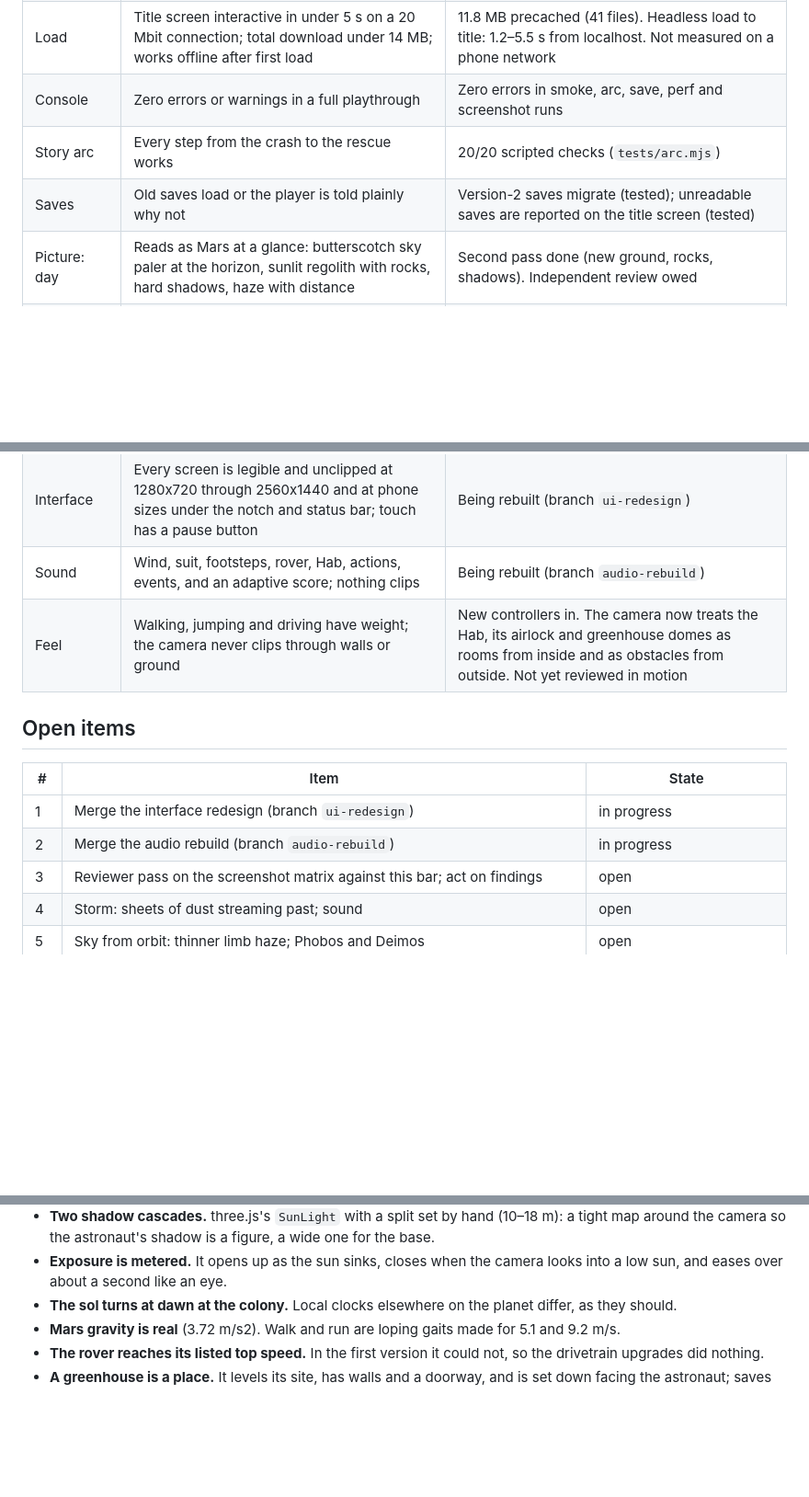
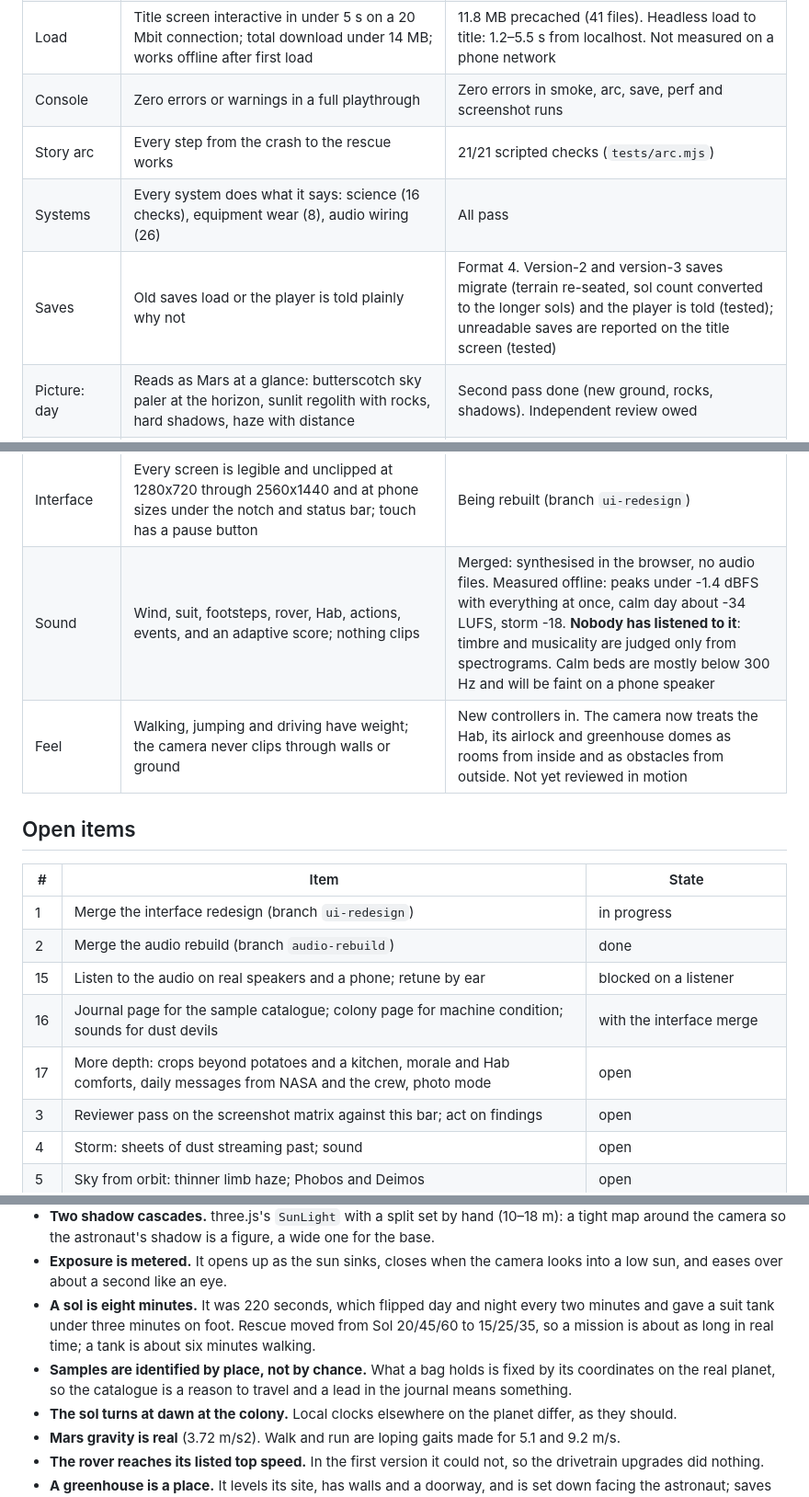
Before and after one commit to awright22/workos-test-app, a Markdown page: static/martian/QUALITY.md, 3 parts joined by grey strips. Shown at 92% size. GitHub-like rendering; blank space fills up the shorter version.

```diff
--- a/static/martian/QUALITY.md
+++ b/static/martian/QUALITY.md
@@ -29,8 +30,9 @@ the local time and the weather, step the simulation without drawing, and place a
 | Scene cost | Per frame (`tests/perf.mjs`). "low": 180 draw calls, 340k triangles in the picture, 230k in the shadow passes. "medium": 240 / 480k / 300k. "high": 290 / 600k / 400k. These budgets are estimates, not derived from hardware: they exist to catch regressions until a real frame rate is known | Measured (counts, valid on any machine). low: 143–154 calls, 146–257k picture, 46–215k shadow. medium: 169–171, 161–329k, 67–222k. high: 228–264, 345–383k, 191–353k. Sealed inside the Hab: 27–40 calls, 122k. The worst case is standing at the base, where the Hab, rover and astronaut are drawn into both shadow cascades |
 | Load | Title screen interactive in under 5 s on a 20 Mbit connection; total download under 14 MB; works offline after first load | 11.8 MB precached (41 files). Headless load to title: 1.2–5.5 s from localhost. Not measured on a phone network |
 | Console | Zero errors or warnings in a full playthrough | Zero errors in smoke, arc, save, perf and screenshot runs |
-| Story arc | Every step from the crash to the rescue works | 20/20 scripted checks (`tests/arc.mjs`) |
-| Saves | Old saves load or the player is told plainly why not | Version-2 saves migrate (tested); unreadable saves are reported on the title screen (tested) |
+| Story arc | Every step from the crash to the rescue works | 21/21 scripted checks (`tests/arc.mjs`) |
+| Systems | Every system does what it says: science (16 checks), equipment wear (8), audio wiring (26) | All pass |
+| Saves | Old saves load or the player is told plainly why not | Format 4. Version-2 and version-3 saves migrate (terrain re-seated, sol count converted to the longer sols) and the player is told (tested); unreadable saves are reported on the title screen (tested) |
 | Picture: day | Reads as Mars at a glance: butterscotch sky paler at the horizon, sunlit regolith with rocks, hard shadows, haze with distance | Second pass done (new ground, rocks, shadows). Independent review owed |
 | Picture: dawn and dusk | Low sun, long shadows, the blue glow around the sun, readable ground | Tuned: exposure meters against the sun, the glow shrinks at the horizon. Independent review owed |
 | Picture: night | Stars, readable silhouette of the ground, helmet lamps and rover headlights light the way, Hab windows glow | Tuned: dark cool ground, lamp pools, porch lights. Independent review owed |
@@ -41,7 +43,7 @@ the local time and the weather, step the simulation without drawing, and place a
 | Animation | The astronaut never slides, pops or T-poses; every action has a pose | Twelve clips blended; not yet reviewed in motion |
 | First ten minutes | A new player always knows what to do next and why, without reading a wall of text | Objectives tracker exists; onboarding not yet designed |
 | Interface | Every screen is legible and unclipped at 1280x720 through 2560x1440 and at phone sizes under the notch and status bar; touch has a pause button | Being rebuilt (branch `ui-redesign`) |
-| Sound | Wind, suit, footsteps, rover, Hab, actions, events, and an adaptive score; nothing clips | Being rebuilt (branch `audio-rebuild`) |
+| Sound | Wind, suit, footsteps, rover, Hab, actions, events, and an adaptive score; nothing clips | Merged: synthesised in the browser, no audio files. Measured offline: peaks under -1.4 dBFS with everything at once, calm day about -34 LUFS, storm -18. **Nobody has listened to it**: timbre and musicality are judged only from spectrograms. Calm beds are mostly below 300 Hz and will be faint on a phone speaker |
 | Feel | Walking, jumping and driving have weight; the camera never clips through walls or ground | New controllers in. The camera now treats the Hab, its airlock and greenhouse domes as rooms from inside and as obstacles from outside. Not yet reviewed in motion |
 
 ## Open items
@@ -49,7 +51,10 @@ the local time and the weather, step the simulation without drawing, and place a
 | # | Item | State |
 | --- | --- | --- |
 | 1 | Merge the interface redesign (branch `ui-redesign`) | in progress |
-| 2 | Merge the audio rebuild (branch `audio-rebuild`) | in progress |
+| 2 | Merge the audio rebuild (branch `audio-rebuild`) | done |
+| 15 | Listen to the audio on real speakers and a phone; retune by ear | blocked on a listener |
+| 16 | Journal page for the sample catalogue; colony page for machine condition; sounds for dust devils | with the interface merge |
+| 17 | More depth: crops beyond potatoes and a kitchen, morale and Hab comforts, daily messages from NASA and the crew, photo mode | open |
 | 3 | Reviewer pass on the screenshot matrix against this bar; act on findings | open |
 | 4 | Storm: sheets of dust streaming past; sound | open |
 | 5 | Sky from orbit: thinner limb haze; Phobos and Deimos | open |
@@ -83,6 +88,12 @@ the local time and the weather, step the simulation without drawing, and place a
   around the camera so the astronaut's shadow is a figure, a wide one for the base.
 - **Exposure is metered.** It opens up as the sun sinks, closes when the camera looks into a low
   sun, and eases over about a second like an eye.
+- **A sol is eight minutes.** It was 220 seconds, which flipped day and night every two
+  minutes and gave a suit tank under three minutes on foot. Rescue moved from Sol 20/45/60 to
+  15/25/35, so a mission is about as long in real time; a tank is about six minutes walking.
+- **Samples are identified by place, not by chance.** What a bag holds is fixed by its
+  coordinates on the real planet, so the catalogue is a reason to travel and a lead in the
+  journal means something.
 - **The sol turns at dawn at the colony.** Local clocks elsewhere on the planet differ, as they
   should.
 - **Mars gravity is real** (3.72 m/s2). Walk and run are loping gaits made for 5.1 and 9.2 m/s.
```
Also changed, not shown: other parts of static/martian/QUALITY.md (+2 -1 lines), static/martian/README.md (+11 -2 lines).
